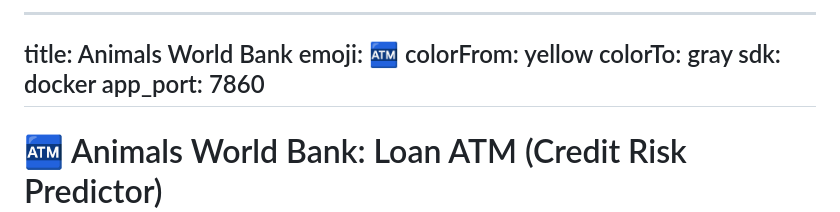
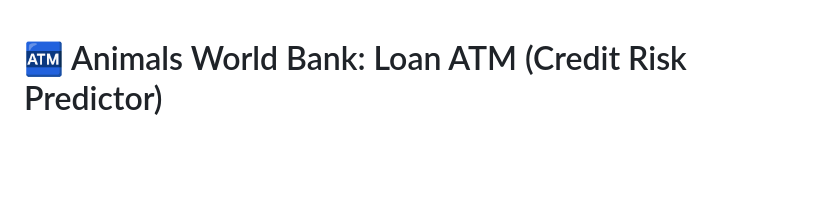
Before and after one commit to AsadHamzaZahid/loan_giving_app, a Markdown page: README.md, the part around the change. Drawn GitHub-style; blank space fills up the shorter version.

Commit message:
Remove metadata from README
Removed metadata section from README.

```diff
--- a/README.md
+++ b/README.md
@@ -1,12 +1,3 @@
-   ---
-   title: Animals World Bank
-   emoji: 🏧
-   colorFrom: yellow
-   colorTo: gray
-   sdk: docker
-   app_port: 7860
-   ---
-
 # 🏧 Animals World Bank: Loan ATM (Credit Risk Predictor)
 
 An ATM-style web app that predicts whether a loan applicant is a **high or low credit risk**.
```
